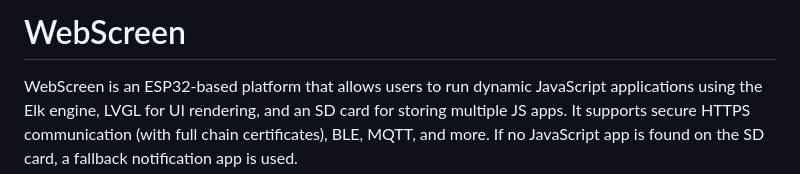
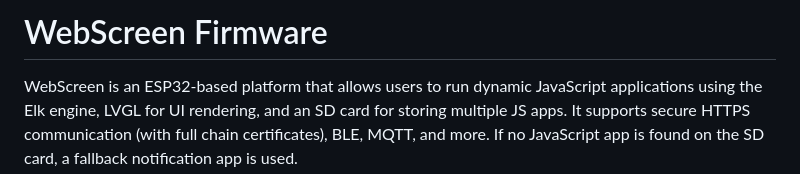
Before and after one commit to HW-Lab-Hardware-Design-Agency/WebScreen-Software, a Markdown page: README.md, the part around the change. GitHub-like rendering.

```diff
--- a/README.md
+++ b/README.md
@@ -1,4 +1,4 @@
-# WebScreen
+# WebScreen Firmware
 
 WebScreen is an ESP32-based platform that allows users to run dynamic JavaScript applications using the Elk engine, LVGL for UI rendering, and an SD card for storing multiple JS apps. It supports secure HTTPS communication (with full chain certificates), BLE, MQTT, and more. If no JavaScript app is found on the SD card, a fallback notification app is used.
 
```
